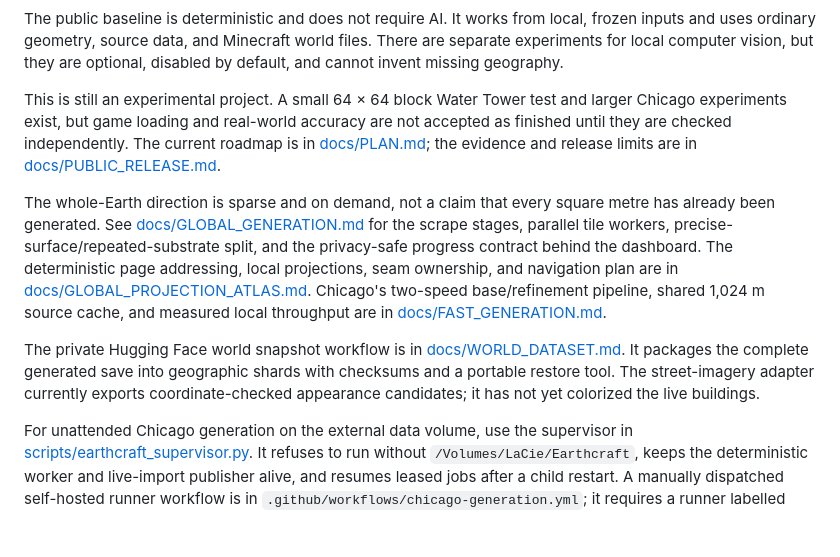
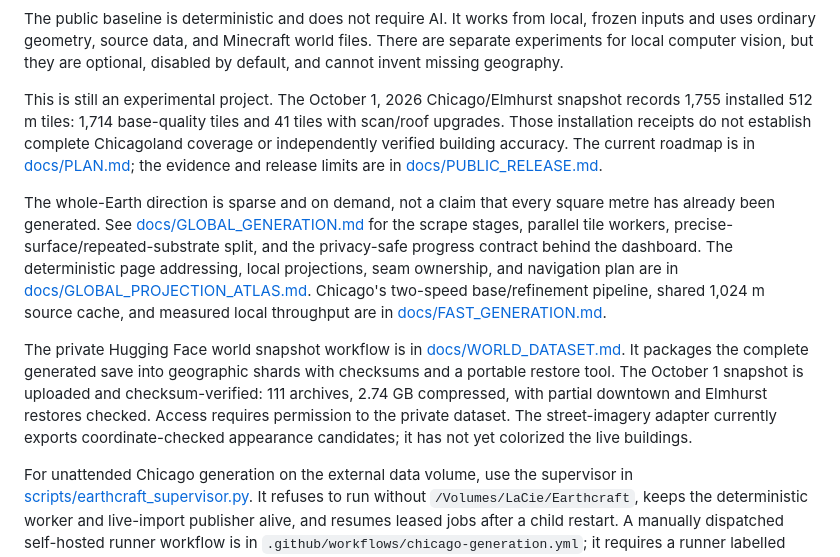
Before and after one commit to EricSpencer00/earthcraft, a Markdown page: README.md, the part around the change. Drawn GitHub-style; blank space fills up the shorter version.

Commit message:
Document verified Chicagoland snapshot and current coverage

```diff
--- a/README.md
+++ b/README.md
@@ -14,10 +14,11 @@ local, frozen inputs and uses ordinary geometry, source data, and Minecraft
 world files. There are separate experiments for local computer vision, but
 they are optional, disabled by default, and cannot invent missing geography.
 
-This is still an experimental project. A small 64 × 64 block Water Tower test
-and larger Chicago experiments exist, but game loading and real-world accuracy
-are not accepted as finished until they are checked independently. The current
-roadmap is in [docs/PLAN.md](docs/PLAN.md); the evidence and release limits are
+This is still an experimental project. The October 1, 2026 Chicago/Elmhurst
+snapshot records 1,755 installed 512 m tiles: 1,714 base-quality tiles and 41
+tiles with scan/roof upgrades. Those installation receipts do not establish
+complete Chicagoland coverage or independently verified building accuracy. The
+current roadmap is in [docs/PLAN.md](docs/PLAN.md); the evidence and release limits are
 in [docs/PUBLIC_RELEASE.md](docs/PUBLIC_RELEASE.md).
 
 The whole-Earth direction is sparse and on demand, not a claim that every
@@ -34,8 +35,11 @@ measured local throughput are in
 The private Hugging Face world snapshot workflow is in
 [docs/WORLD_DATASET.md](docs/WORLD_DATASET.md). It packages the complete
 generated save into geographic shards with checksums and a portable restore
-tool. The street-imagery adapter currently exports coordinate-checked appearance
-candidates; it has not yet colorized the live buildings.
+tool. The October 1 snapshot is uploaded and checksum-verified: 111 archives,
+2.74 GB compressed, with partial downtown and Elmhurst restores checked. Access
+requires permission to the private dataset. The street-imagery adapter currently
+exports coordinate-checked appearance candidates; it has not yet colorized the
+live buildings.
 
 For unattended Chicago generation on the external data volume, use the
 supervisor in [scripts/earthcraft_supervisor.py](scripts/earthcraft_supervisor.py).
```
Also changed, not shown: docs/PUBLIC_RELEASE.md (+5 -3 lines), docs/WORLD_DATASET.md (+19 -0 lines).
